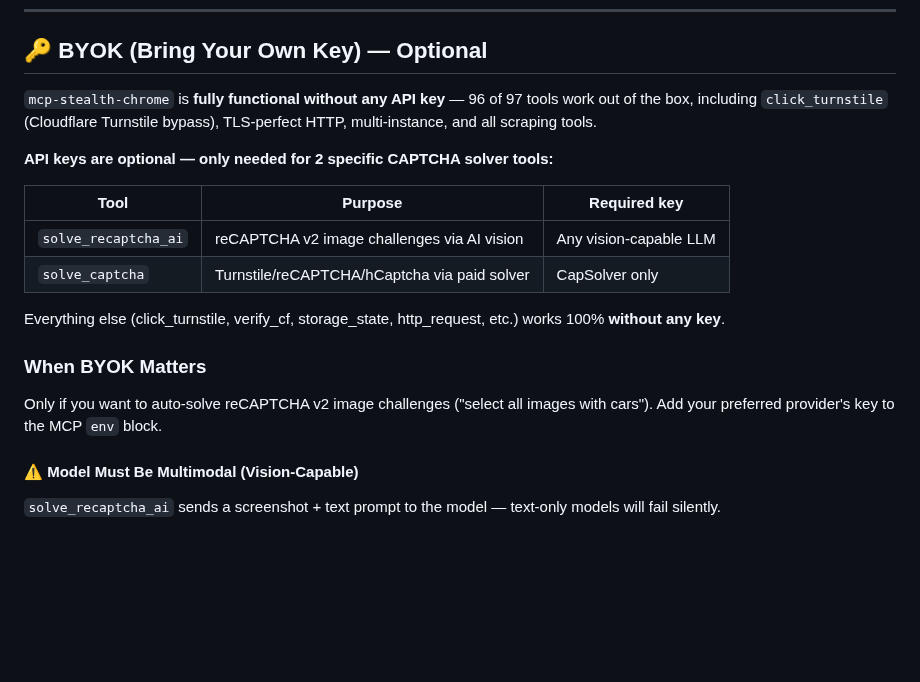
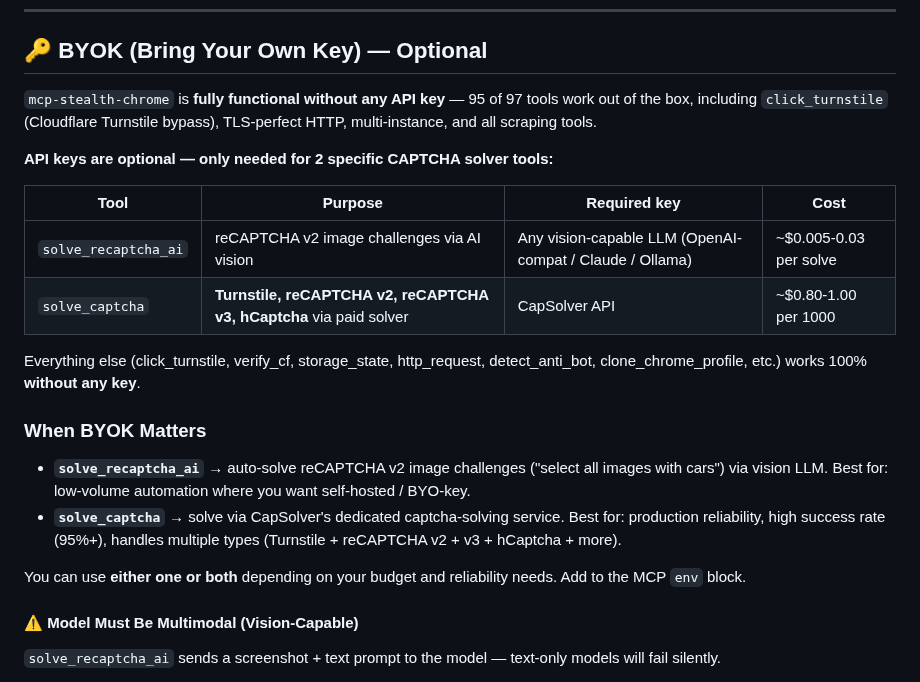
Before and after one commit to RobithYusuf/mcp-stealth-chrome, a Markdown page: README.md, the part around one of its changes. Drawn GitHub-style; blank space fills up the shorter version.

```diff
--- a/README.md
+++ b/README.md
@@ -216,20 +241,23 @@ Settings → Extensions → MCP Servers, or edit `~/.config/zed/settings.json`:
 
 ## 🔑 BYOK (Bring Your Own Key) — Optional
 
-`mcp-stealth-chrome` is **fully functional without any API key** — 96 of 97 tools work out of the box, including `click_turnstile` (Cloudflare Turnstile bypass), TLS-perfect HTTP, multi-instance, and all scraping tools.
+`mcp-stealth-chrome` is **fully functional without any API key** — 95 of 97 tools work out of the box, including `click_turnstile` (Cloudflare Turnstile bypass), TLS-perfect HTTP, multi-instance, and all scraping tools.
 
 **API keys are optional — only needed for 2 specific CAPTCHA solver tools:**
 
-| Tool | Purpose | Required key |
-|------|---------|--------------|
-| `solve_recaptcha_ai` | reCAPTCHA v2 image challenges via AI vision | Any vision-capable LLM |
-| `solve_captcha` | Turnstile/reCAPTCHA/hCaptcha via paid solver | CapSolver only |
+| Tool | Purpose | Required key | Cost |
+|------|---------|--------------|------|
+| `solve_recaptcha_ai` | reCAPTCHA v2 image challenges via AI vision | Any vision-capable LLM (OpenAI-compat / Claude / Ollama) | ~$0.005-0.03 per solve |
+| `solve_captcha` | **Turnstile, reCAPTCHA v2, reCAPTCHA v3, hCaptcha** via paid solver | CapSolver API | ~$0.80-1.00 per 1000 |
 
-Everything else (click_turnstile, verify_cf, storage_state, http_request, etc.) works 100% **without any key**.
+Everything else (click_turnstile, verify_cf, storage_state, http_request, detect_anti_bot, clone_chrome_profile, etc.) works 100% **without any key**.
 
 ### When BYOK Matters
 
-Only if you want to auto-solve reCAPTCHA v2 image challenges ("select all images with cars"). Add your preferred provider's key to the MCP `env` block.
+- **`solve_recaptcha_ai`** → auto-solve reCAPTCHA v2 image challenges ("select all images with cars") via vision LLM. Best for: low-volume automation where you want self-hosted / BYO-key.
+- **`solve_captcha`** → solve via CapSolver's dedicated captcha-solving service. Best for: production reliability, high success rate (95%+), handles multiple types (Turnstile + reCAPTCHA v2 + v3 + hCaptcha + more).
+
+You can use **either one or both** depending on your budget and reliability needs. Add to the MCP `env` block.
 
 #### ⚠️ Model Must Be Multimodal (Vision-Capable)
 
```
Also changed, not shown: other parts of README.md (+28 -3 lines), docs/images/proof-01-sannysoft.png (added).
